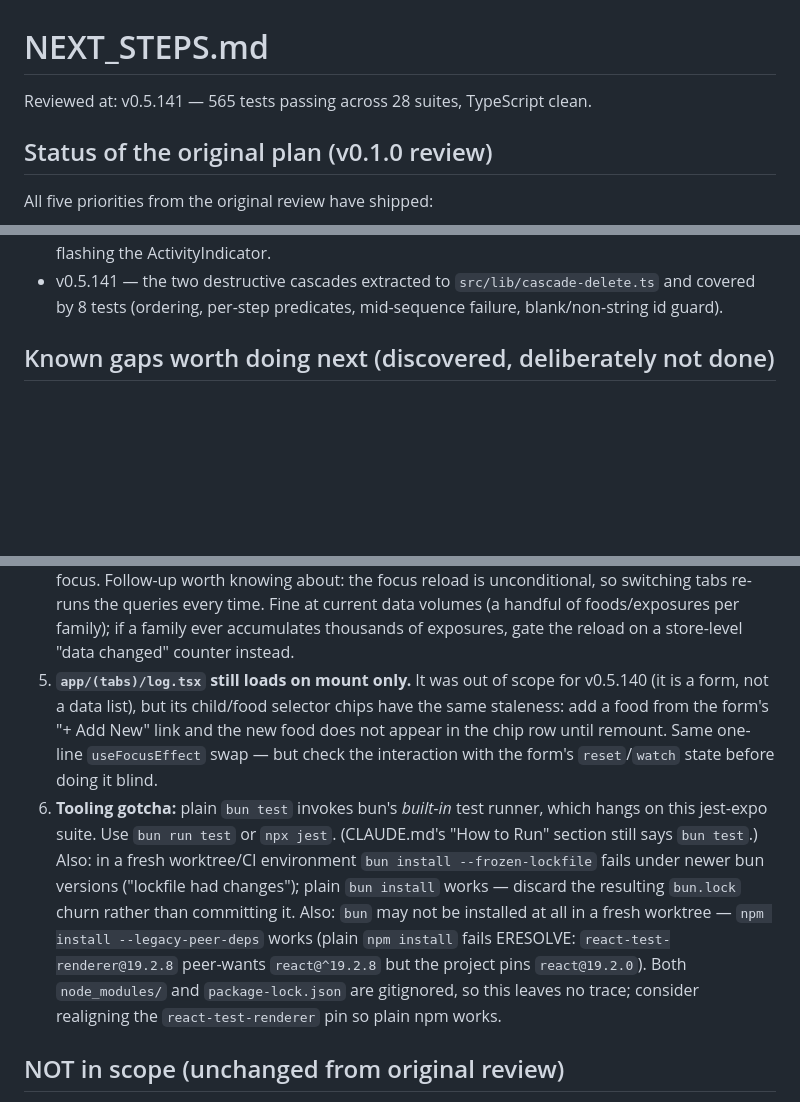
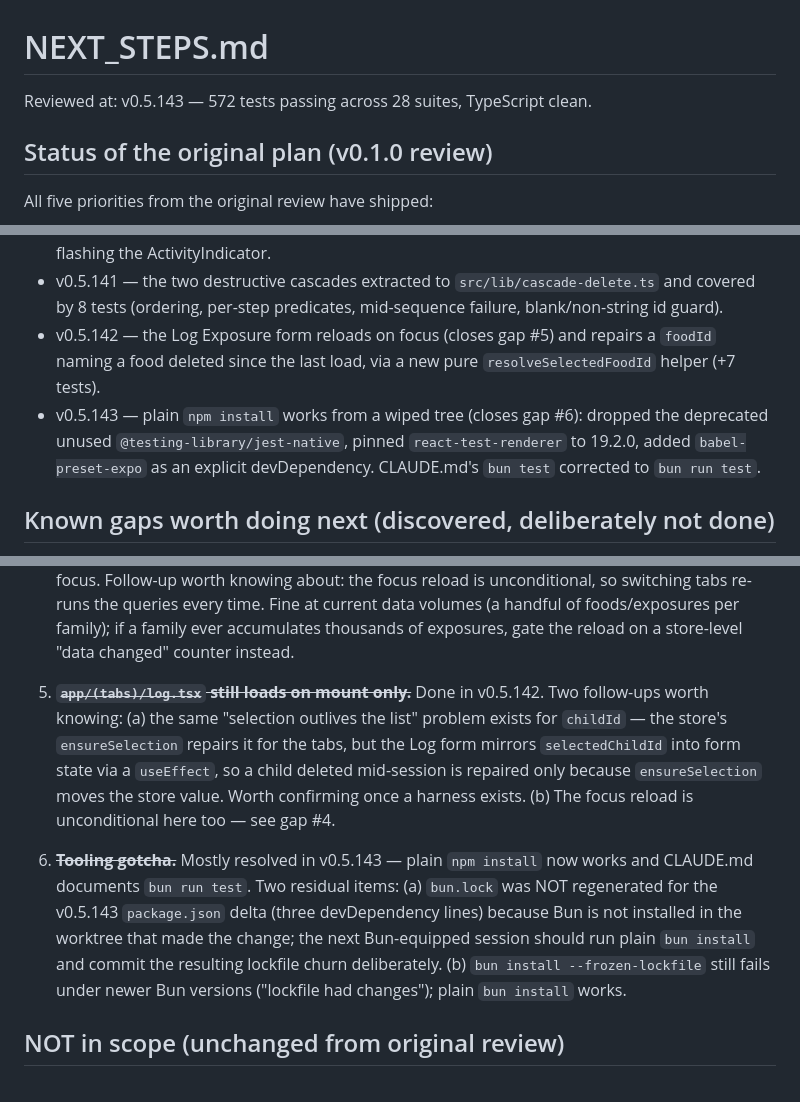
Before and after one commit to JonLoss55812/FoodExposure, a Markdown page: NEXT_STEPS.md, 3 parts joined by grey strips. Rendered like a GitHub page; blank space fills up the shorter version.

Commit message:
docs: refresh NEXT_STEPS.md after v0.5.142/v0.5.143
Closes gaps #5 (log.tsx mount-only load) and #6 (tooling). Both are left in
place as struck-through entries with their residual follow-ups: the childId
equivalent of the stale-selection repair, and the bun.lock regeneration that
this environment could not do (Bun is not installed).

Co-Authored-By: Claude Opus 5 <noreply@anthropic.com>

```diff
--- a/NEXT_STEPS.md
+++ b/NEXT_STEPS.md
@@ -1,6 +1,6 @@
 # NEXT_STEPS.md
 
-Reviewed at: v0.5.141 — 565 tests passing across 28 suites, TypeScript clean.
+Reviewed at: v0.5.143 — 572 tests passing across 28 suites, TypeScript clean.
 
 ## Status of the original plan (v0.1.0 review)
 
@@ -31,6 +31,13 @@ All five priorities from the original review have shipped:
 - v0.5.141 — the two destructive cascades extracted to
   `src/lib/cascade-delete.ts` and covered by 8 tests (ordering, per-step
   predicates, mid-sequence failure, blank/non-string id guard).
+- v0.5.142 — the Log Exposure form reloads on focus (closes gap #5) and
+  repairs a `foodId` naming a food deleted since the last load, via a new
+  pure `resolveSelectedFoodId` helper (+7 tests).
+- v0.5.143 — plain `npm install` works from a wiped tree (closes gap #6):
+  dropped the deprecated unused `@testing-library/jest-native`, pinned
+  `react-test-renderer` to 19.2.0, added `babel-preset-expo` as an explicit
+  devDependency. CLAUDE.md's `bun test` corrected to `bun run test`.
 
 ## Known gaps worth doing next (discovered, deliberately not done)
 
@@ -57,23 +64,22 @@ All five priorities from the original review have shipped:
    time. Fine at current data volumes (a handful of foods/exposures per
    family); if a family ever accumulates thousands of exposures, gate the
    reload on a store-level "data changed" counter instead.
-5. **`app/(tabs)/log.tsx` still loads on mount only.** It was out of scope for
-   v0.5.140 (it is a form, not a data list), but its child/food selector chips
-   have the same staleness: add a food from the form's "+ Add New" link and the
-   new food does not appear in the chip row until remount. Same one-line
-   `useFocusEffect` swap — but check the interaction with the form's
-   `reset`/`watch` state before doing it blind.
-6. **Tooling gotcha:** plain `bun test` invokes bun's *built-in* test runner,
-   which hangs on this jest-expo suite. Use `bun run test` or `npx jest`.
-   (CLAUDE.md's "How to Run" section still says `bun test`.) Also: in a fresh
-   worktree/CI environment `bun install --frozen-lockfile` fails under newer
-   bun versions ("lockfile had changes"); plain `bun install` works — discard
-   the resulting `bun.lock` churn rather than committing it. Also: `bun` may
-   not be installed at all in a fresh worktree — `npm install --legacy-peer-deps`
-   works (plain `npm install` fails ERESOLVE: `react-test-renderer@19.2.8`
-   peer-wants `react@^19.2.8` but the project pins `react@19.2.0`). Both
-   `node_modules/` and `package-lock.json` are gitignored, so this leaves no
-   trace; consider realigning the `react-test-renderer` pin so plain npm works.
+5. **~~`app/(tabs)/log.tsx` still loads on mount only.~~** Done in v0.5.142.
+   Two follow-ups worth knowing: (a) the same "selection outlives the list"
+   problem exists for `childId` — the store's `ensureSelection` repairs it
+   for the tabs, but the Log form mirrors `selectedChildId` into form state
+   via a `useEffect`, so a child deleted mid-session is repaired only because
+   `ensureSelection` moves the store value. Worth confirming once a harness
+   exists. (b) The focus reload is unconditional here too — see gap #4.
+
+6. **~~Tooling gotcha.~~** Mostly resolved in v0.5.143 — plain
+   `npm install` now works and CLAUDE.md documents `bun run test`. Two
+   residual items: (a) `bun.lock` was NOT regenerated for the v0.5.143
+   `package.json` delta (three devDependency lines) because Bun is not
+   installed in the worktree that made the change; the next Bun-equipped
+   session should run plain `bun install` and commit the resulting lockfile
+   churn deliberately. (b) `bun install --frozen-lockfile` still fails under
+   newer Bun versions ("lockfile had changes"); plain `bun install` works.
 
 ## NOT in scope (unchanged from original review)
 
```
